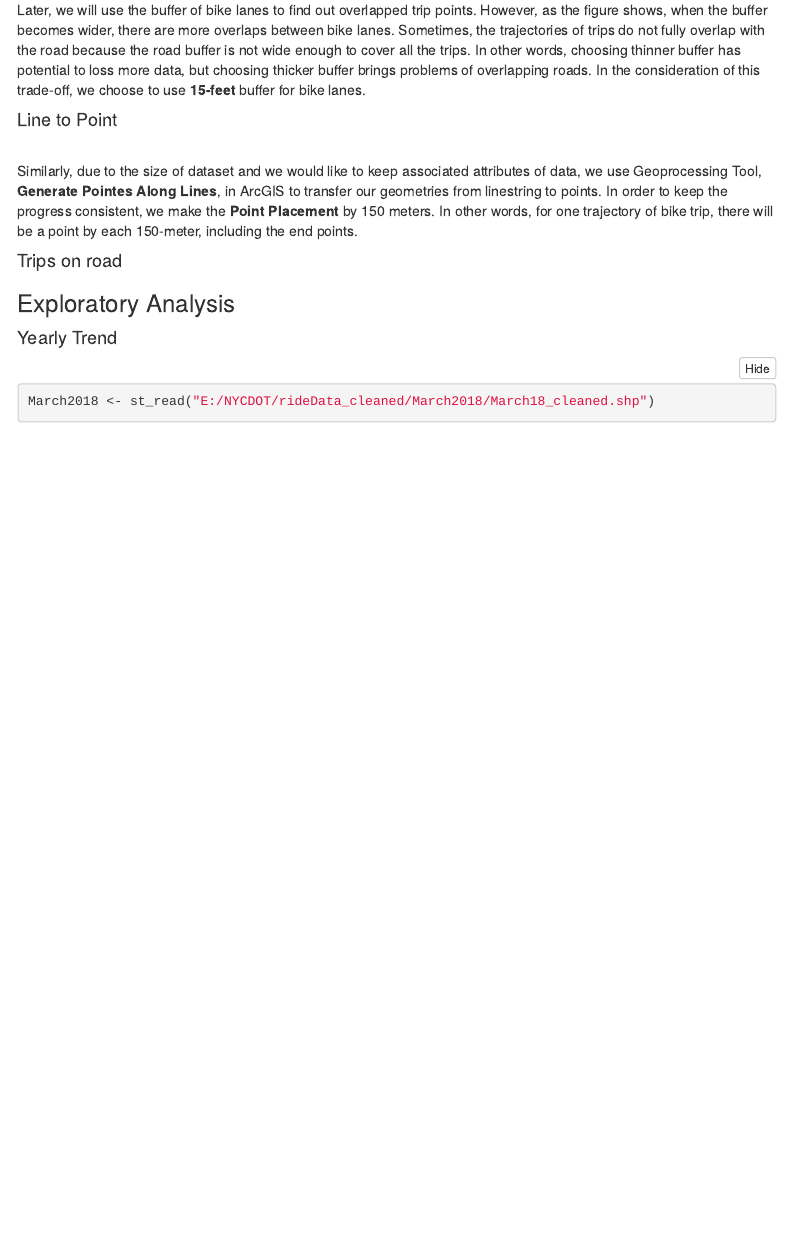
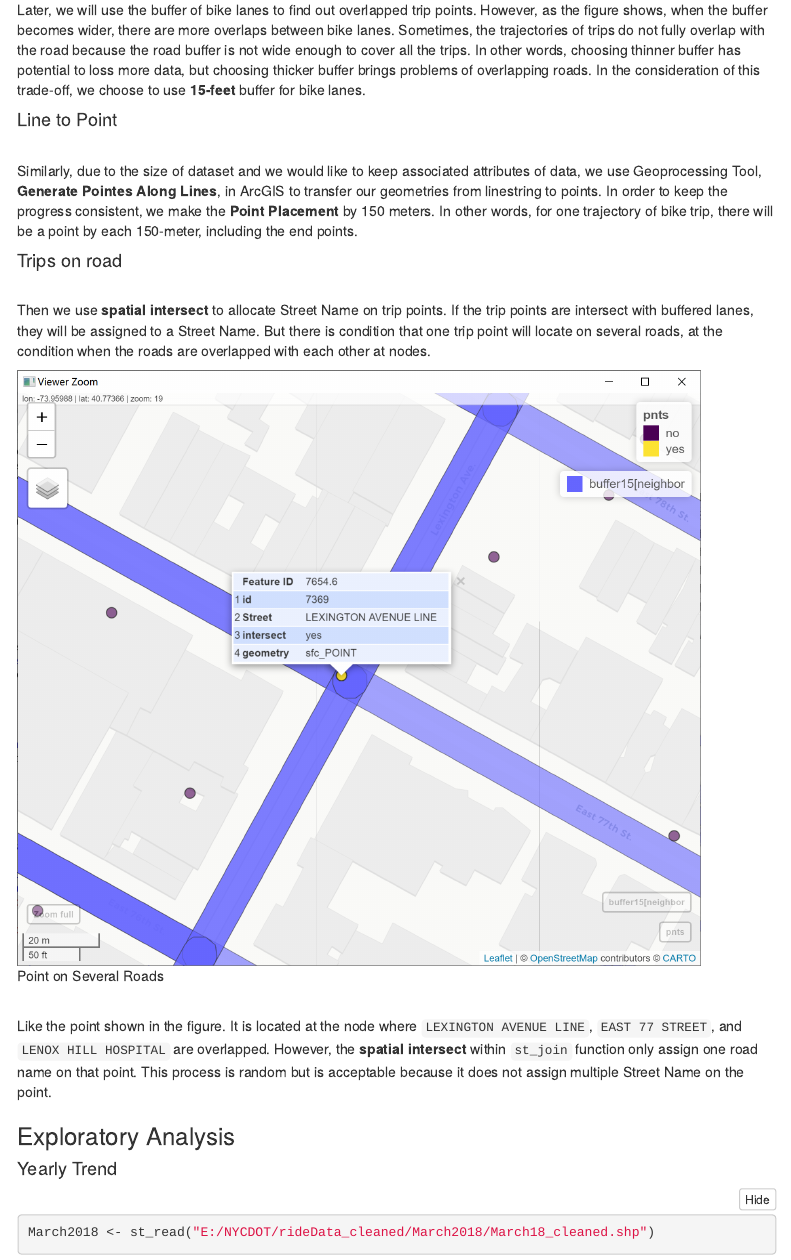
Before and after one commit to csutton6/practicum-nycdot, an R Markdown document (Feb23_pres.Rmd): the page in a window 1100 px wide, from 4870 px down. Rendered offline with R 4.5, knitr and Pandoc, with nearby package versions; folded parts are opened; some code elsewhere in the file could not run offline; menus at the side of the page are left out.

Commit message:
Update Feb23_pres.Rmd

````diff
--- a/Feb23_pres.Rmd
+++ b/Feb23_pres.Rmd
@@ -258,6 +258,15 @@ Similarly, due to the size of dataset and we would like to keep associated attri
 \
 
 #### Trips on road
+\
+Then we use **spatial intersect** to allocate Street Name on trip points. If the trip points are intersect with buffered lanes, they will be assigned to a Street Name.
+But there is condition that one trip point will locate on several roads, at the condition when the roads are overlapped with each other at nodes.
+```{r pointIntersect, echo=FALSE, fig.cap="Point on Several Roads", out.width = '90%'}
+knitr::include_graphics("E:/NYCDOT/vis draft/images/pointsIntersection.png")
+```
+\
+Like the point shown in the figure. It is located at the node where `LEXINGTON AVENUE LINE`, `EAST 77 STREET`, and `LENOX HILL HOSPITAL` are overlapped. However, the **spatial intersect** within `st_join` function only assign one road name on that point. This process is random but is acceptable because it does not assign multiple Street Name on the point.
+\
 
 
 ### Exploratory Analysis
````
